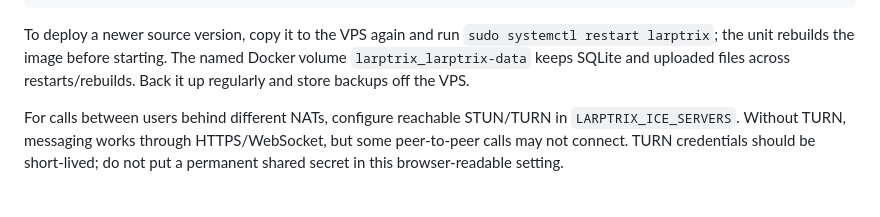
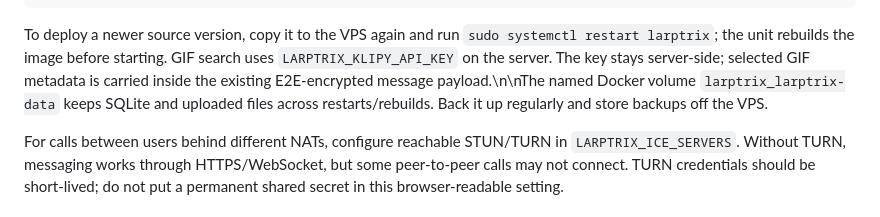
Before and after one commit to q933598-ai/larptix, a Markdown page: README.md, the part around the change. GitHub-like rendering.

Commit message:
docs: document KLIPY GIF configuration

```diff
--- a/README.md
+++ b/README.md
@@ -107,7 +107,7 @@ cd /opt/larptrix && sudo docker compose logs -f
 
 To deploy a newer source version, copy it to the VPS again and run
 `sudo systemctl restart larptrix`; the unit rebuilds the image before starting.
-The named Docker volume `larptrix_larptrix-data` keeps SQLite and uploaded files
+GIF search uses `LARPTRIX_KLIPY_API_KEY` on the server. The key stays server-side; selected GIF metadata is carried inside the existing E2E-encrypted message payload.\n\nThe named Docker volume `larptrix_larptrix-data` keeps SQLite and uploaded files
 across restarts/rebuilds. Back it up regularly and store backups off the VPS.
 
 For calls between users behind different NATs, configure reachable STUN/TURN in
```
